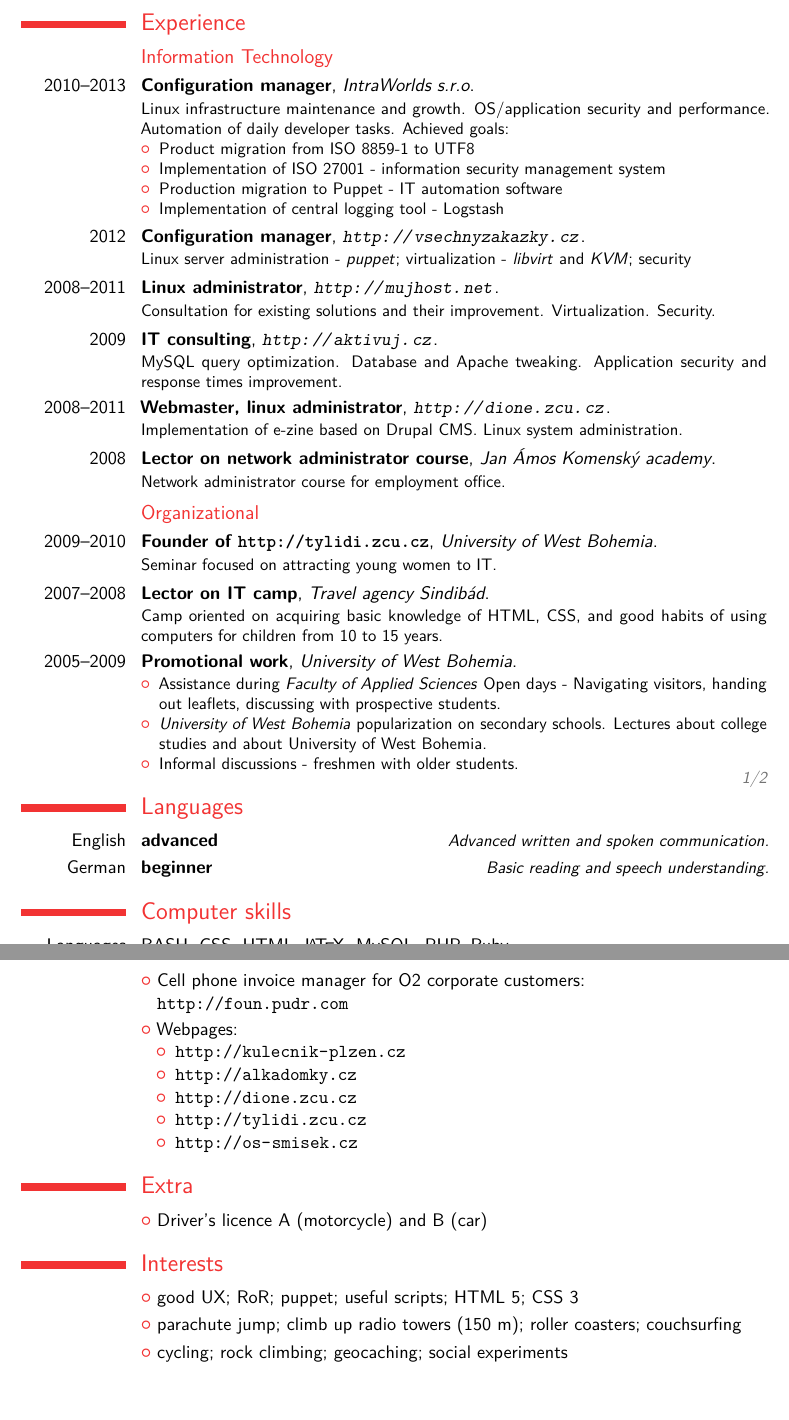
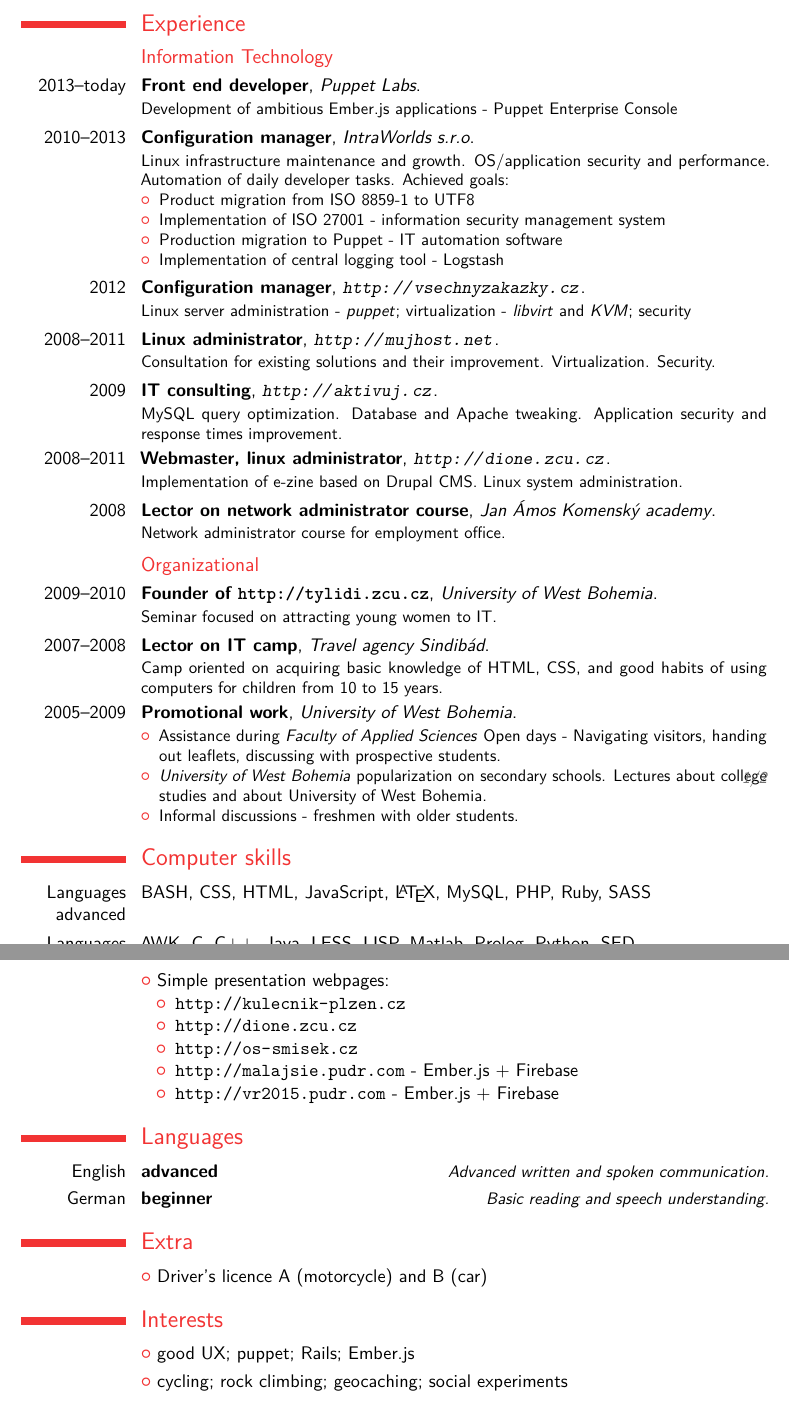
Before and after one commit to MichalBryxi/MichalBryxi.github.io, a LaTeX CV (Michal_Bryxi_cv_eng.tex): two parts of pages 1 and 2 of 2, joined at a grey line, cut so that both start at the same text. Compiled offline with pdfLaTeX.

Commit message:
Top Monks version

```diff
--- a/Michal_Bryxi_cv_eng.tex
+++ b/Michal_Bryxi_cv_eng.tex
@@ -34,7 +34,11 @@
 \cvline{2001--2005}{High industrial school Kutná Hora}{}{}
 
 \section{Experience}
+
 \subsection{Information Technology}
+\cventry{2013--today}{Front end developer}{\href{http://puppetlabs.com}{Puppet Labs}}{}{}{
+  Development of ambitious Ember.js applications - Puppet Enterprise Console
+}
 \cventry{2010--2013}{Configuration manager}{\href{http://www.intraworlds.cz}{IntraWorlds s.r.o}}{}{}{
   Linux infrastructure maintenance and growth. OS/application security and performance. Automation of daily developer tasks. Achieved goals:
   \begin{itemize}
@@ -71,39 +75,44 @@
     \end{itemize}
 }
 
+\section{Computer skills}
+\cvline{Languages advanced}{BASH, CSS, HTML, JavaScript, \LaTeX, MySQL, PHP, Ruby, SASS}
+\cvline{Languages beginner}{AWK, C, C++, Java, LESS, LISP, Matlab, Prolog, Python, SED}
+\cvline{Sysadmin}{Amazon EC2, Apache, Cacti, Elastic Search, iptables, linux (Gentoo, Debian, RHEL), Logstash, memcached, MySQL, Nagios, PostgreSQL, puppet, redis, shell scripts, TCP/IP}
+\cvline{Other}{Bootstrap, Capistrano, CakePHP, Drupal, Ember.JS, GIMP, Firebase, Liquid-fire, git (GitHub), Google app engine, Heroku, Inkscape, jQuery, Open Office, rake, redmine, Ruby on Rails, subversion, SuSy, trac, Zend framework}
+\cvline{GitHub portfolio}{
+  \url{https://github.com/MichalBryxi}
+  \begin{itemize}
+    \item{ Apache ``APR fork vulnerability'' malware cleaner }
+    \item{ Recovery extractor for corrupted duplicity archives }
+  \end{itemize}
+}
+
+\section{Web projects}
+\cvlistitem{ Management system for hairdresser - project based on Ember.js + Rails (private)}
+\cvlistitem{ Cell phone invoice manager for O2 corporate customers (private)}
+%\cvlistitem{ My gist snippets: \\\url{https://gist.github.com/MichalBryxi} }
+\cvlistitem{ Simple presentation webpages:
+  \begin{itemize}
+    \item \url{http://kulecnik-plzen.cz}
+    \item \url{http://dione.zcu.cz}
+    \item \url{http://os-smisek.cz}
+    \item \url{http://malajsie.pudr.com} - Ember.js + Firebase
+    \item \url{http://vr2015.pudr.com} - Ember.js + Firebase
+  \end{itemize}
+}
+
 \section{Languages}
 \cvlanguage{English}{advanced}{Advanced written and spoken communication.}
 \cvlanguage{German}{beginner}{Basic reading and speech understanding.}
 
-\section{Computer skills}
-\cvline{Languages advanced}{BASH, CSS, HTML, \LaTeX, MySQL, PHP, Ruby}
-\cvline{Languages beginner}{AWK, C, C++, Java, JavaScript, LESS, LISP, Matlab, Prolog, Python, SASS, SED}
-\cvline{Sysadmin}{Amazon EC2, Apache, Cacti, Elastic Search, iptables, linux (Gentoo, Debian, RHEL), Logstash, memcached, MySQL, Nagios, PostgreSQL, puppet, redis, shell scripts, TCP/IP}
-\cvline{Other}{Capistrano, CakePHP, Drupal, GIMP, git, Google app engine, Heroku, Inkscape, jQuery, Open Office, rake, redmine, Ruby on Rails, subversion, trac, Zend framework}
-
-\section{Projects}
-\cvlistitem{ Malware cleaner for Apache ``APR fork vulnerability'' vulnerability: \\\url{https://github.com/MichalBryxi} }
-\cvlistitem{ Pure CSS3 countdown timer. RoR, Hroku, LESS concept project: \\\url{http://ding.pudr.com} }
-\cvlistitem{ Cell phone invoice manager for O2 corporate customers: \\\url{http://foun.pudr.com} }
-%\cvlistitem{ My gist snippets: \\\url{https://gist.github.com/MichalBryxi} }
-\cvlistitem{ Webpages:
-  \begin{itemize}
-    \item \url{http://kulecnik-plzen.cz}
-    \item \url{http://alkadomky.cz}
-    \item \url{http://dione.zcu.cz}
-    \item \url{http://tylidi.zcu.cz}
-    \item \url{http://os-smisek.cz}
-  \end{itemize}
-}
 
 \section{Extra}
 \cvlistitem{Driver's licence A (motorcycle) and B (car)}
 
 \section{Interests}
-\cvlistitem{good UX; RoR; puppet; useful scripts; HTML~5; CSS~3}
-\cvlistitem{parachute jump; climb up radio towers (150 m); roller coasters; couchsurfing}
+\cvlistitem{good UX; puppet; Rails; Ember.js}
 \cvlistitem{cycling; rock climbing; geocaching; social experiments}
-
 
 %\section{Extra 2}
 %\cvlistdoubleitem[\Neutral]{Item 1}{Item 4}
```
Also changed, not shown: Michal_Bryxi_cv_eng.pdf, picture.png, Michal_Bryxi_cv_eng.tex (1 more changed lines), 6 other files.
